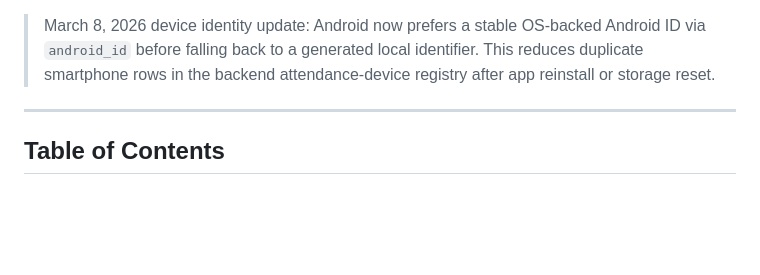
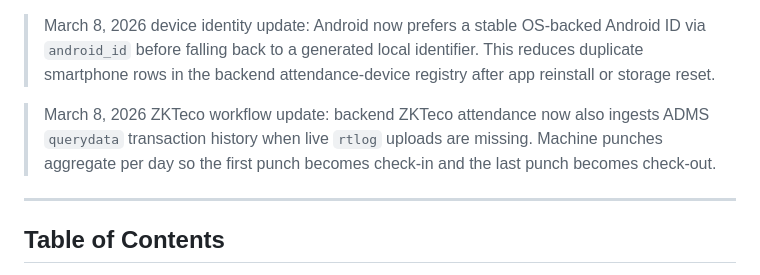
Before and after one commit to ciphercall/employee_attendance, a Markdown page: docs/APP_DOCUMENTATION.md, the part around the change. GitHub-like rendering; blank space fills up the shorter version.

```diff
--- a/docs/APP_DOCUMENTATION.md
+++ b/docs/APP_DOCUMENTATION.md
@@ -12,6 +12,8 @@
 > March 7, 2026 integration update: Android submissions now include a persistent device identifier, backend device approval is live, and canonical employee identity for attendance/ZKTeco flows is now `employees.id`.
 
 > March 8, 2026 device identity update: Android now prefers a stable OS-backed Android ID via `android_id` before falling back to a generated local identifier. This reduces duplicate smartphone rows in the backend attendance-device registry after app reinstall or storage reset.
+
+> March 8, 2026 ZKTeco workflow update: backend ZKTeco attendance now also ingests ADMS `querydata` transaction history when live `rtlog` uploads are missing. Machine punches aggregate per day so the first punch becomes check-in and the last punch becomes check-out.
 
 ---
 
```
Also changed, not shown: docs/BACKEND_TARGET_MODELS.md (+5 -2 lines).
